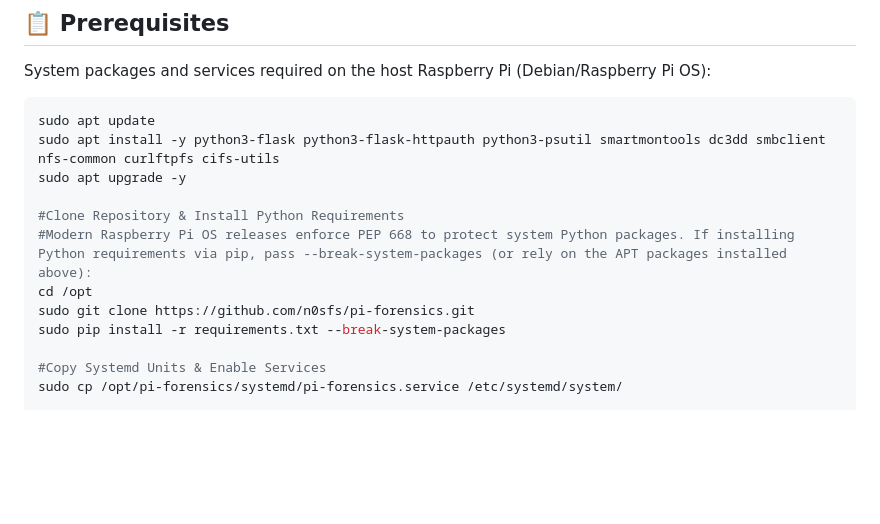
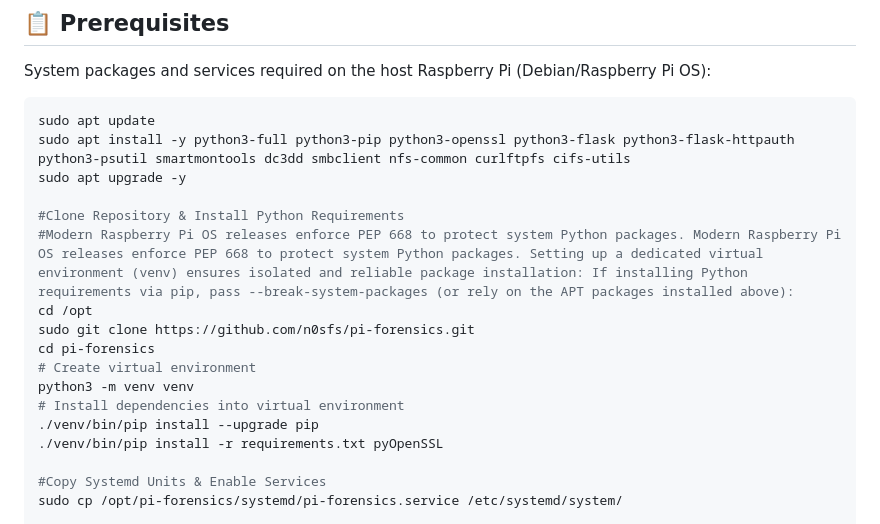
Before and after one commit to n0sfs/arm-forensic-station, a Markdown page: README.md, the part around the change. Drawn GitHub-style; blank space fills up the shorter version.

Commit message:
Update README.md
updated python venv and ssl

Signed-off-by: n0sfs <noslocire@gmail.com>

````diff
--- a/README.md
+++ b/README.md
@@ -51,14 +51,19 @@ System packages and services required on the host Raspberry Pi (Debian/Raspberry
 
 ```bash
 sudo apt update
-sudo apt install -y python3-flask python3-flask-httpauth python3-psutil smartmontools dc3dd smbclient nfs-common curlftpfs cifs-utils
+sudo apt install -y python3-full python3-pip python3-openssl python3-flask python3-flask-httpauth python3-psutil smartmontools dc3dd smbclient nfs-common curlftpfs cifs-utils
 sudo apt upgrade -y
 
 #Clone Repository & Install Python Requirements
-#Modern Raspberry Pi OS releases enforce PEP 668 to protect system Python packages. If installing Python requirements via pip, pass --break-system-packages (or rely on the APT packages installed above):
+#Modern Raspberry Pi OS releases enforce PEP 668 to protect system Python packages. Modern Raspberry Pi OS releases enforce PEP 668 to protect system Python packages. Setting up a dedicated virtual environment (venv) ensures isolated and reliable package installation: If installing Python requirements via pip, pass --break-system-packages (or rely on the APT packages installed above):
 cd /opt
 sudo git clone https://github.com/n0sfs/pi-forensics.git
-sudo pip install -r requirements.txt --break-system-packages
+cd pi-forensics
+# Create virtual environment
+python3 -m venv venv
+# Install dependencies into virtual environment
+./venv/bin/pip install --upgrade pip
+./venv/bin/pip install -r requirements.txt pyOpenSSL
 
 #Copy Systemd Units & Enable Services
 sudo cp /opt/pi-forensics/systemd/pi-forensics.service /etc/systemd/system/
````
